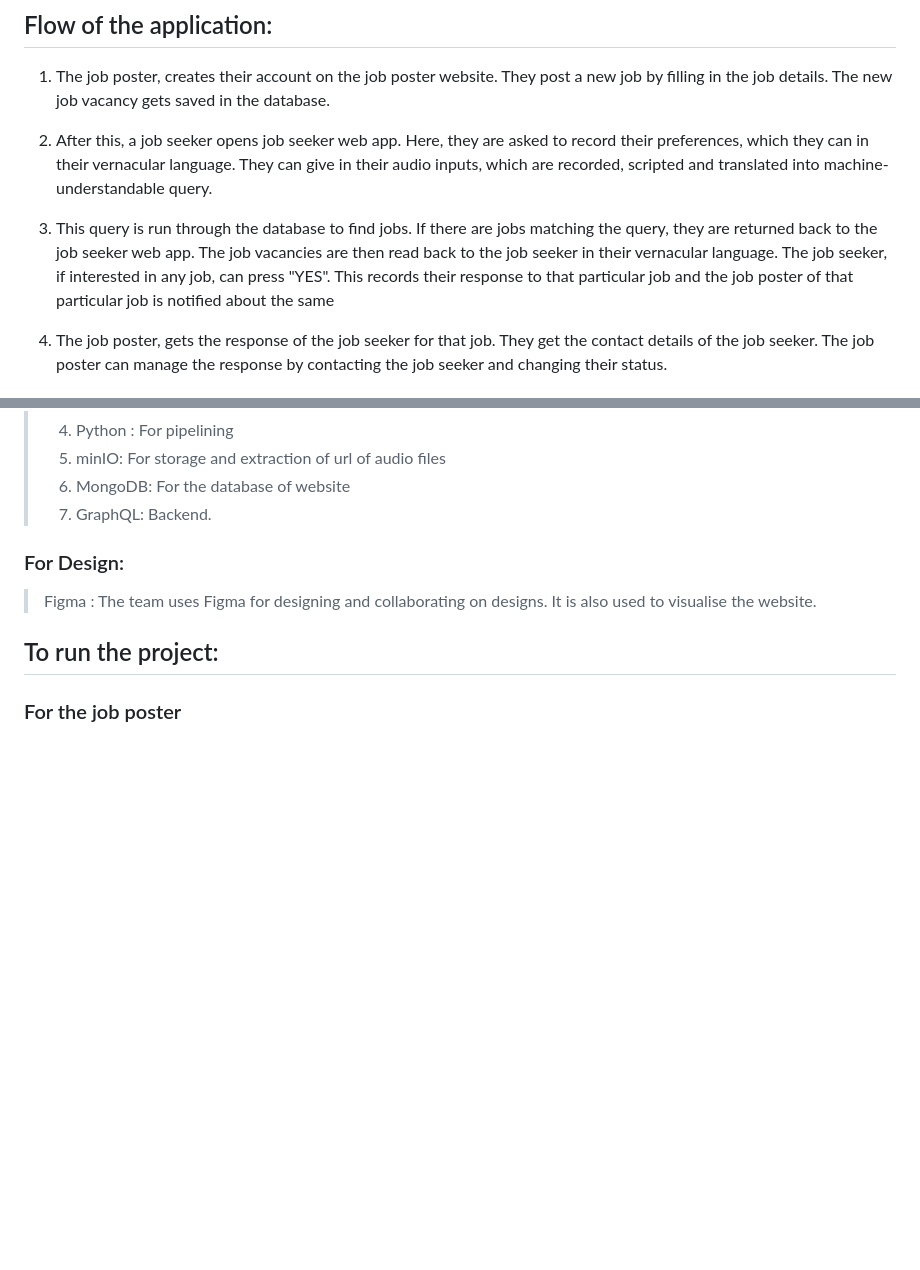
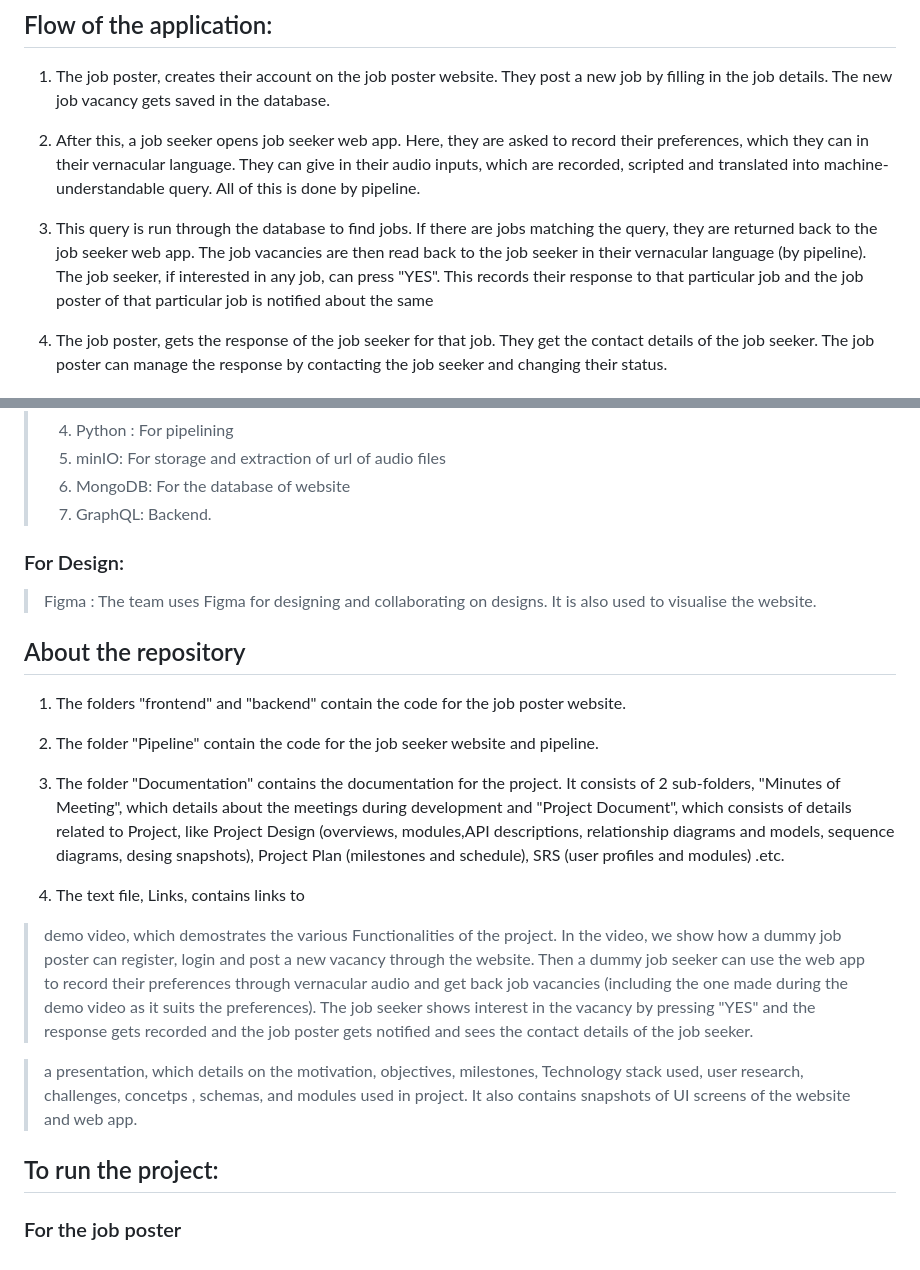
Before and after one commit to AmeyChoudhary/Casual-Labour-Job-Finder, a Markdown page: README.md, 2 parts joined by grey strips. Drawn GitHub-style; blank space fills up the shorter version.

```diff
--- a/README.md
+++ b/README.md
@@ -26,9 +26,9 @@ The "Casual Labour Job Finder" aims to bridge the gap between job seeker and job
 
 1. The job poster, creates their account on the job poster website. They post a new job by filling in the job details. The new job vacancy gets saved in the database.
 
-2. After this, a job seeker opens job seeker web app. Here, they are asked to record their preferences, which they can in their vernacular language. They can give in their audio inputs, which are recorded, scripted and translated into machine-understandable query.
+2. After this, a job seeker opens job seeker web app. Here, they are asked to record their preferences, which they can in their vernacular language. They can give in their audio inputs, which are recorded, scripted and translated into machine-understandable query. All of this is done by pipeline.
 
-3. This query is run through the database to find jobs. If there are jobs matching the query, they are returned back to the job seeker web app. The job vacancies are then read back to the job seeker in their vernacular language. The job seeker, if interested in any job, can press "YES". This records their response to that particular job and the job poster of that particular job is notified about the same
+3. This query is run through the database to find jobs. If there are jobs matching the query, they are returned back to the job seeker web app. The job vacancies are then read back to the job seeker in their vernacular language (by pipeline). The job seeker, if interested in any job, can press "YES". This records their response to that particular job and the job poster of that particular job is notified about the same
 
 4. The job poster, gets the response of the job seeker for that job. They get the contact details of the job seeker. The job poster can manage the response by contacting the job seeker and changing their status.
 
@@ -72,6 +72,19 @@ options, by pressing "YES".
 ### For Design:
 > Figma : The team uses Figma for designing and collaborating on designs. It is also used to visualise the website.
 
+## About the repository
+
+1. The folders "frontend" and "backend" contain the code for the job poster website.
+
+2. The folder "Pipeline" contain the code for the job seeker website and pipeline.
+
+3. The folder "Documentation" contains the documentation for the project. It consists of 2 sub-folders, "Minutes of Meeting", which details about the meetings during development and "Project Document", which consists of details related to Project, like Project Design (overviews, modules,API descriptions, relationship diagrams and models, sequence diagrams, desing snapshots), Project Plan (milestones and schedule), SRS (user profiles and modules) .etc.
+
+4. The text file, Links, contains links to
+
+> demo video, which demostrates the various Functionalities of the project. In the video, we show how a dummy job poster can register, login and post a new vacancy through the website. Then a dummy job seeker can use the web app to record their preferences through vernacular audio and get back job vacancies (including the one made during the demo video as it suits the preferences). The job seeker shows interest in the vacancy by pressing "YES" and the response gets recorded and the job poster gets notified and sees the contact details of the job seeker.
+
+> a presentation, which details on the motivation, objectives, milestones, Technology stack used, user research, challenges, concetps , schemas, and modules used in project. It also contains snapshots of UI screens of the website and web app.
 
 ## To run the project:
 
```
